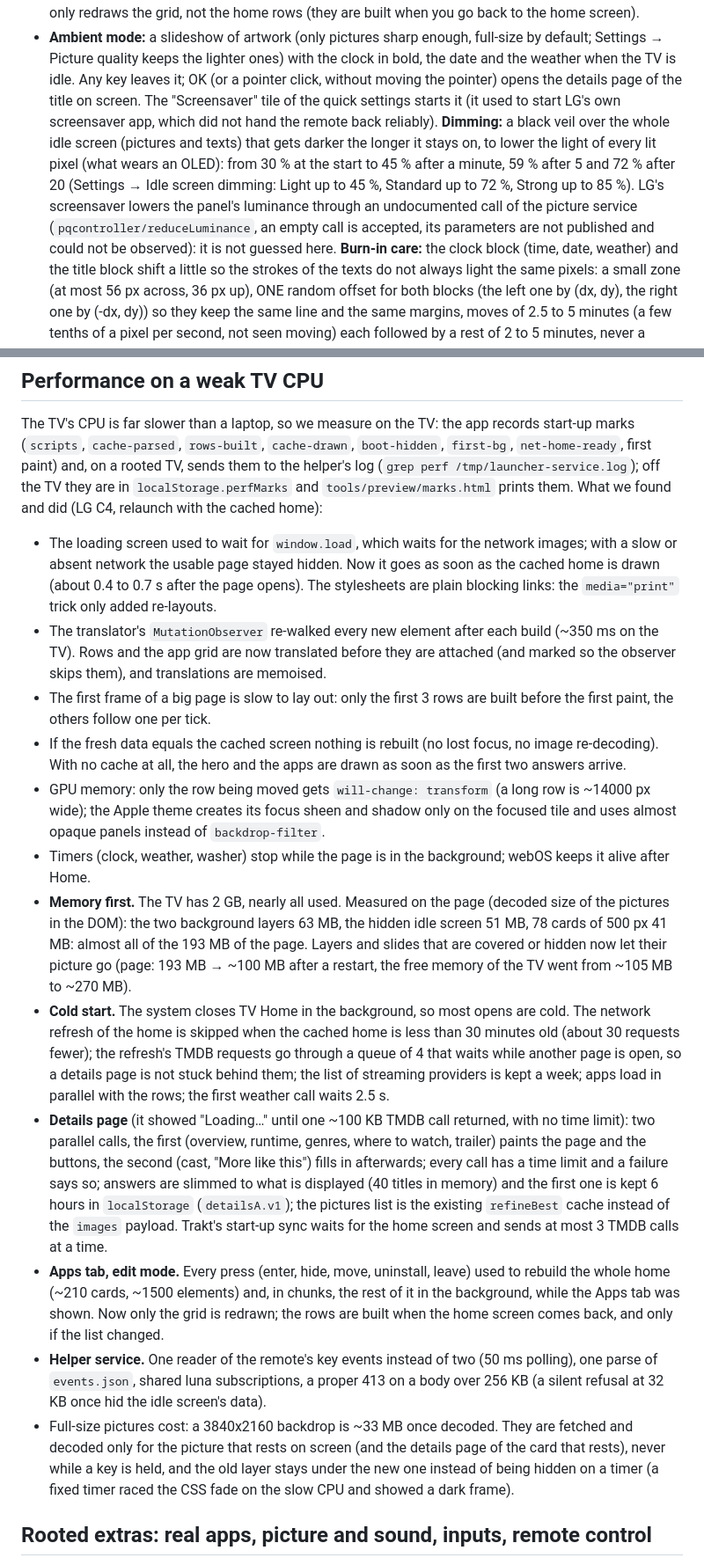
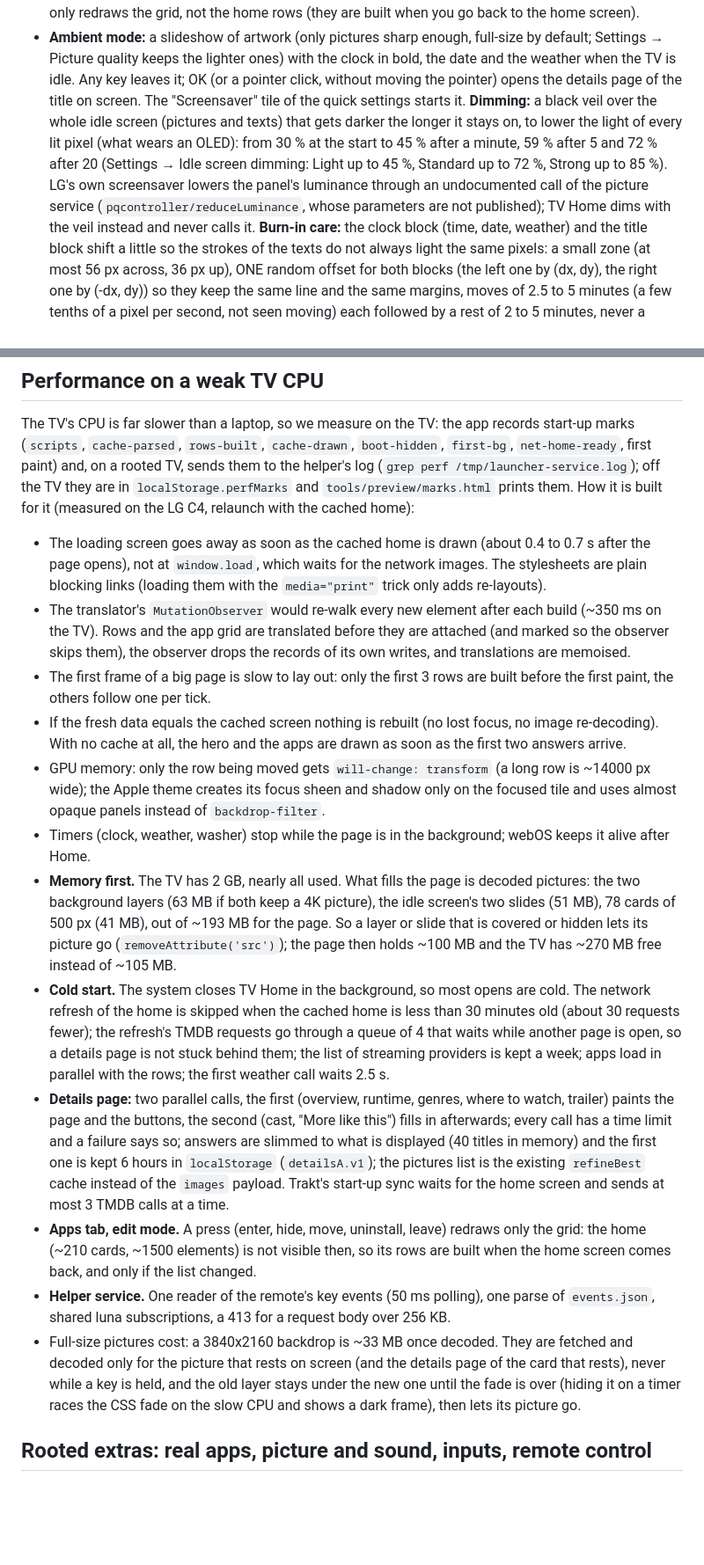
Before and after one commit to ErwanDecoster/theboringtv-lgwebos, a Markdown page: README.md, 2 parts joined by grey strips. Shown at 88% size. Drawn GitHub-style; blank space fills up the shorter version.

```diff
--- a/README.md
+++ b/README.md
@@ -78,11 +78,10 @@ tested on a 55UR8040). Works with the arrow keys, OK and Back, the Magic Remote
 - **Apps tab:** hold OK on an app (or the pencil tile) for the edit mode: **Hide / show**, **Reorder** and, on a rooted TV, **Uninstall** (a second OK within 4 s confirms; only apps the TV itself says are removable, never LG's system apps, TV Home, its idle screen or the Homebrew Channel). A red **LG Home** tile opens LG's own home screen, which the helper otherwise sends straight back to TV Home (it lets it stay for 90 s).
   Pressing Home from an app brings you back to the card you were on. Editing the list only redraws the grid, not the home rows (they are built when you go back to the home screen).
 - **Ambient mode:** a slideshow of artwork (only pictures sharp enough, full-size by default; Settings → Picture quality keeps the lighter ones) with the clock in bold, the date and the weather when the TV is idle.
-  Any key leaves it; OK (or a pointer click, without moving the pointer) opens the details page of the title on screen. The "Screensaver" tile of the quick settings starts it
-  (it used to start LG's own screensaver app, which did not hand the remote back reliably).
+  Any key leaves it; OK (or a pointer click, without moving the pointer) opens the details page of the title on screen. The "Screensaver" tile of the quick settings starts it.
   **Dimming:** a black veil over the whole idle screen (pictures and texts) that gets darker the longer it stays on, to lower the light of every lit pixel (what wears an OLED): from 30 % at the start to 45 % after a
-  minute, 59 % after 5 and 72 % after 20 (Settings → Idle screen dimming: Light up to 45 %, Standard up to 72 %, Strong up to 85 %). LG's screensaver lowers the panel's luminance through an undocumented call of the picture
-  service (`pqcontroller/reduceLuminance`, an empty call is accepted, its parameters are not published and could not be observed): it is not guessed here.
+  minute, 59 % after 5 and 72 % after 20 (Settings → Idle screen dimming: Light up to 45 %, Standard up to 72 %, Strong up to 85 %). LG's own screensaver lowers the panel's luminance through an undocumented call of the picture
+  service (`pqcontroller/reduceLuminance`, whose parameters are not published); TV Home dims with the veil instead and never calls it.
   **Burn-in care:** the clock block (time, date, weather) and the title block shift a little so the strokes of the texts do not always light the same pixels: a small zone (at most 56 px across, 36 px up), ONE random
   offset for both blocks (the left one by (dx, dy), the right one by (-dx, dy)) so they keep the same line and the same margins, moves of 2.5 to 5 minutes (a few tenths of a pixel per second, not seen moving) each
   followed by a rest of 2 to 5 minutes, never a cycle: each point is drawn at random, at least 24 px from the previous one, and the last one is kept for the next time. **Instead of LG's screensaver** (rooted TV): see [LG's screensaver, replaced](#lgs-screensaver-replaced-rooted-tvs).
@@ -258,26 +247,25 @@ a speech-to-text endpoint, then snaps the answer to the closest title it knows (
 The TV's CPU is far slower than a laptop, so we measure on the TV: the app records start-up marks (`scripts`, `cache-parsed`, `rows-built`,
 `cache-drawn`, `boot-hidden`, `first-bg`, `net-home-ready`, first paint) and, on a rooted TV, sends them to the helper's log (`grep perf /tmp/launcher-service.log`);
 off the TV they are in `localStorage.perfMarks` and `tools/preview/marks.html` prints them.
-What we found and did (LG C4, relaunch with the cached home):
-- The loading screen used to wait for `window.load`, which waits for the network images; with a slow or absent network the usable page stayed hidden. Now it goes
-  as soon as the cached home is drawn (about 0.4 to 0.7 s after the page opens). The stylesheets are plain blocking links: the `media="print"` trick only added re-layouts.
-- The translator's `MutationObserver` re-walked every new element after each build (~350 ms on the TV). Rows and the app grid are now translated before they are
-  attached (and marked so the observer skips them), and translations are memoised.
+How it is built for it (measured on the LG C4, relaunch with the cached home):
+- The loading screen goes away as soon as the cached home is drawn (about 0.4 to 0.7 s after the page opens), not at `window.load`, which waits for the network images. The stylesheets are plain blocking links (loading them with the `media="print"` trick only adds re-layouts).
+- The translator's `MutationObserver` would re-walk every new element after each build (~350 ms on the TV). Rows and the app grid are translated before they are
+  attached (and marked so the observer skips them), the observer drops the records of its own writes, and translations are memoised.
 - The first frame of a big page is slow to lay out: only the first 3 rows are built before the first paint, the others follow one per tick.
 - If the fresh data equals the cached screen nothing is rebuilt (no lost focus, no image re-decoding). With no cache at all, the hero and the apps are drawn as soon as the first two answers arrive.
 - GPU memory: only the row being moved gets `will-change: transform` (a long row is ~14000 px wide); the Apple theme creates its focus sheen and shadow only on the focused tile and uses
   almost opaque panels instead of `backdrop-filter`.
 - Timers (clock, weather, washer) stop while the page is in the background; webOS keeps it alive after Home.
-- **Memory first.** The TV has 2 GB, nearly all used. Measured on the page (decoded size of the pictures in the DOM): the two background layers 63 MB, the hidden idle screen 51 MB, 78 cards of 500 px 41 MB: almost all of the 193 MB of the page. Layers and slides that are covered or hidden now let their picture go (page: 193 MB → ~100 MB after a restart,
-  the free memory of the TV went from ~105 MB to ~270 MB).
+- **Memory first.** The TV has 2 GB, nearly all used. What fills the page is decoded pictures: the two background layers (63 MB if both keep a 4K picture), the idle screen's two slides (51 MB), 78 cards of 500 px (41 MB), out of ~193 MB for the page. So a layer or slide that is covered or hidden lets its picture go
+  (`removeAttribute('src')`); the page then holds ~100 MB and the TV has ~270 MB free instead of ~105 MB.
 - **Cold start.** The system closes TV Home in the background, so most opens are cold. The network refresh of the home is skipped when the cached home is less than 30 minutes old (about 30 requests fewer); the refresh's TMDB requests go through a queue of 4 that waits while another page is open, so a details page is not stuck behind them; the list of streaming providers is kept a week;
   apps load in parallel with the rows; the first weather call waits 2.5 s.
-- **Details page** (it showed "Loading…" until one ~100 KB TMDB call returned, with no time limit): two parallel calls, the first (overview, runtime, genres, where to watch, trailer) paints the page and the buttons, the second (cast, "More like this") fills in afterwards; every call has a time limit and a failure says so; answers are slimmed to what is displayed (40 titles in memory) and the first one is kept 6 hours in `localStorage`
+- **Details page:** two parallel calls, the first (overview, runtime, genres, where to watch, trailer) paints the page and the buttons, the second (cast, "More like this") fills in afterwards; every call has a time limit and a failure says so; answers are slimmed to what is displayed (40 titles in memory) and the first one is kept 6 hours in `localStorage`
   (`detailsA.v1`); the pictures list is the existing `refineBest` cache instead of the `images` payload. Trakt's start-up sync waits for the home screen and sends at most 3 TMDB calls at a time.
-- **Apps tab, edit mode.** Every press (enter, hide, move, uninstall, leave) used to rebuild the whole home (~210 cards, ~1500 elements) and, in chunks, the rest of it in the background, while the Apps tab was shown. Now only the grid is redrawn; the rows are built when the home screen comes back, and only if the list changed.
-- **Helper service.** One reader of the remote's key events instead of two (50 ms polling), one parse of `events.json`, shared luna subscriptions, a proper 413 on a body over 256 KB (a silent refusal at 32 KB once hid the idle screen's data).
+- **Apps tab, edit mode.** A press (enter, hide, move, uninstall, leave) redraws only the grid: the home (~210 cards, ~1500 elements) is not visible then, so its rows are built when the home screen comes back, and only if the list changed.
+- **Helper service.** One reader of the remote's key events (50 ms polling), one parse of `events.json`, shared luna subscriptions, a 413 for a request body over 256 KB.
 - Full-size pictures cost: a 3840x2160 backdrop is ~33 MB once decoded. They are fetched and decoded only for the picture that rests on screen (and the details page of the card that rests), never while a key is held,
-  and the old layer stays under the new one instead of being hidden on a timer (a fixed timer raced the CSS fade on the slow CPU and showed a dark frame).
+  and the old layer stays under the new one until the fade is over (hiding it on a timer races the CSS fade on the slow CPU and shows a dark frame), then lets its picture go.
 
 ## Rooted extras: real apps, picture and sound, inputs, remote control
 With the helper service running (rooted TV), the page gets what a normal app can't. The service runs as root and calls a fixed list of system methods,
```
Also changed, not shown: other parts of README.md (+31 -41 lines).
